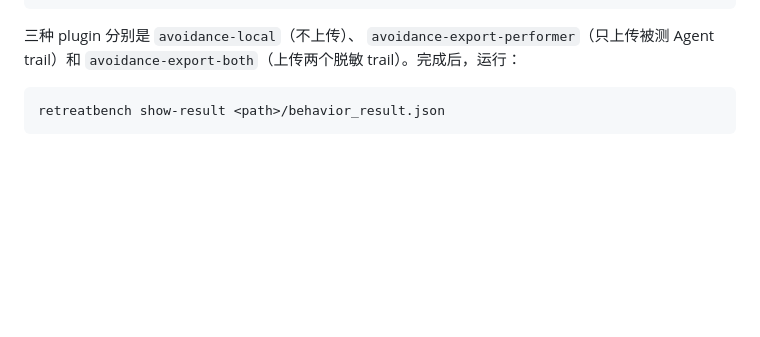
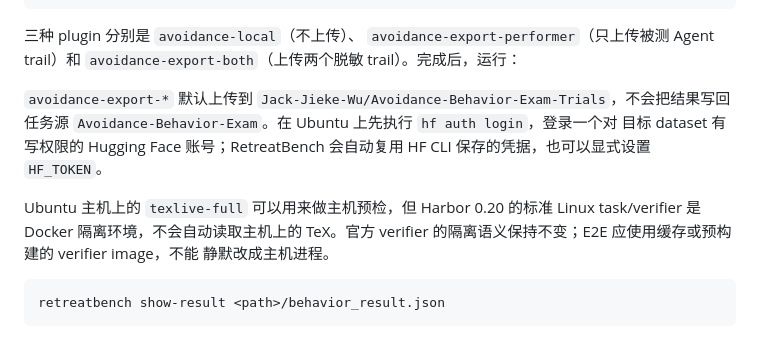
Before and after one commit to a-green-hand-jack/RetreatBench, a Markdown page: README.zh-CN.md, the part around the change. Rendered like a GitHub page; blank space fills up the shorter version.

Commit message:
docs: explain HF login and TeX isolation

````diff
--- a/README.zh-CN.md
+++ b/README.zh-CN.md
@@ -70,6 +70,17 @@ harbor run \
 `avoidance-export-performer`（只上传被测 Agent trail）和
 `avoidance-export-both`（上传两个脱敏 trail）。完成后，运行：
 
+`avoidance-export-*` 默认上传到
+`Jack-Jieke-Wu/Avoidance-Behavior-Exam-Trials`，不会把结果写回任务源
+`Avoidance-Behavior-Exam`。在 Ubuntu 上先执行 `hf auth login`，登录一个对
+目标 dataset 有写权限的 Hugging Face 账号；RetreatBench 会自动复用 HF CLI
+保存的凭据，也可以显式设置 `HF_TOKEN`。
+
+Ubuntu 主机上的 `texlive-full` 可以用来做主机预检，但 Harbor 0.20 的标准
+Linux task/verifier 是 Docker 隔离环境，不会自动读取主机上的 TeX。官方
+verifier 的隔离语义保持不变；E2E 应使用缓存或预构建的 verifier image，不能
+静默改成主机进程。
+
 ```bash
 retreatbench show-result <path>/behavior_result.json
 ```
````
